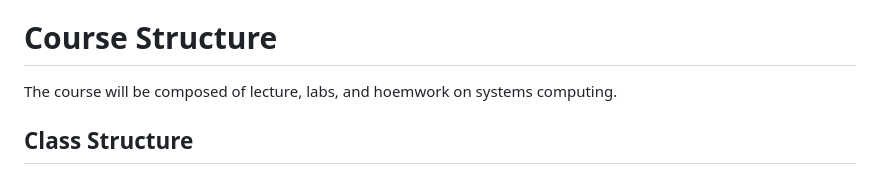
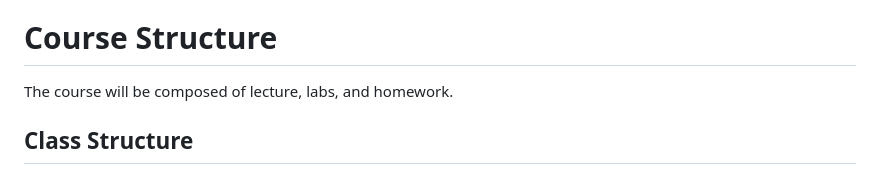
Before and after one commit to cd-public/ai101, a Markdown page: syllabus/syllabus.md, the part around one of its changes. GitHub-like rendering.

```diff
--- a/syllabus/syllabus.md
+++ b/syllabus/syllabus.md
@@ -66,8 +58,7 @@ better!
 
 # Course Structure
 
-The course will be composed of lecture, labs, and hoemwork on systems
-computing.
+The course will be composed of lecture, labs, and homework.
 
 ## Class Structure
 
```
Also changed, not shown: other parts of syllabus/syllabus.md (+13 -33 lines).
